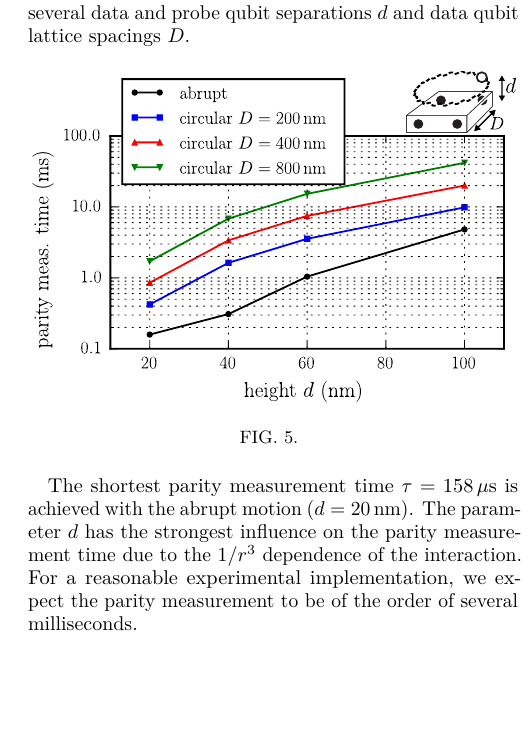
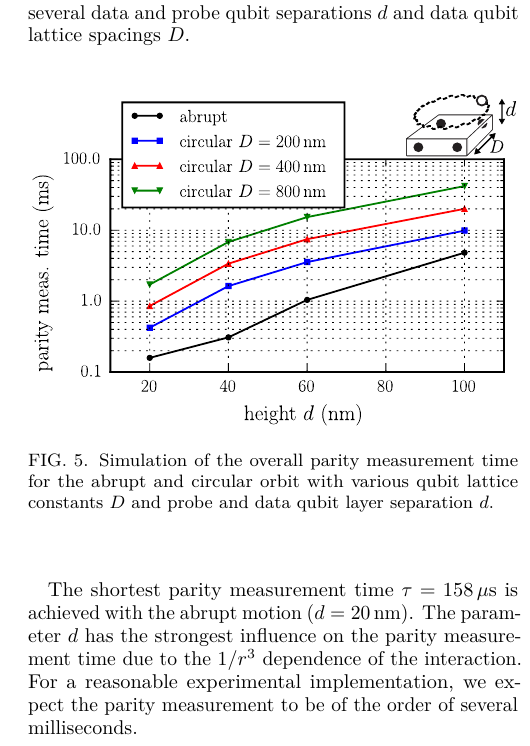
Before and after one commit to sqvarfort/data_probe_qubit_simulation, a LaTeX paper (writeup/report.tex, which reads writeup/simulation.tex): part of one column of page 4 of 12, cut so that both start at the same text, the shorter picture padded with empty space. Compiled offline with pdfLaTeX.

Commit message:
One more caption

```diff
--- a/writeup/simulation.tex
+++ b/writeup/simulation.tex
@@ -80,7 +80,7 @@ In order to estimate the time a parity measurement would take in an experiment,
 
 \begin{figure}[H]
 	\includegraphics[width=\linewidth]{../Figures/tau_d_D}
-	\caption{}
+	\caption{Simulation of the overall parity measurement time for the abrupt and circular orbit with various qubit lattice constants $D$ and probe and data qubit layer separation $d$.}
 	\label{FIG:tau}
 \end{figure}
 
```
